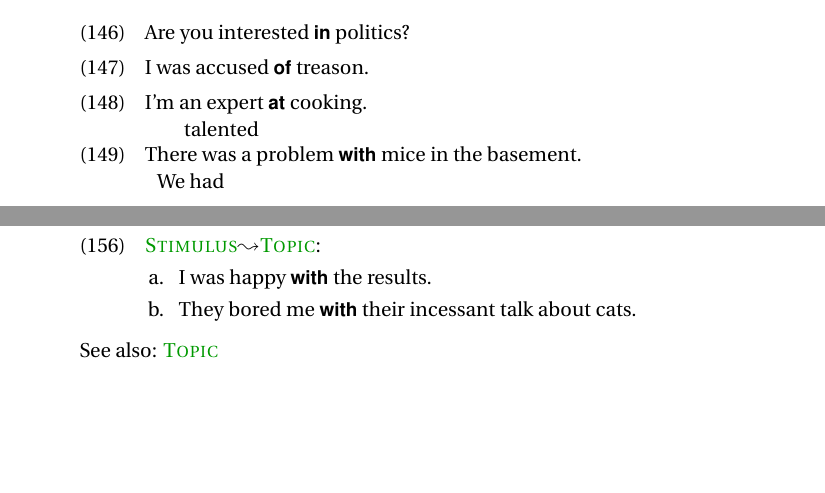
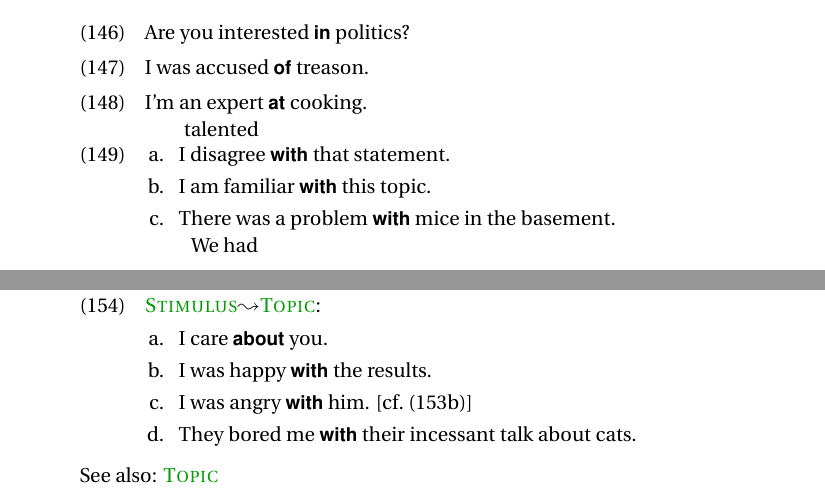
Before and after one commit to carmls/snacs-guidelines, a LaTeX paper (psst2.tex): two parts of pages 23 and 24 of 43 before the commit and two parts of pages 23 and 24 of 44 after it, joined at a grey line, cut so that both start at the same text, the shorter picture padded with empty space. Compiled offline with pdfLaTeX.

Commit message:
Topic, Stimulus

```diff
--- a/psst2.tex
+++ b/psst2.tex
@@ -1584,7 +1584,11 @@ Less prototypical \psst{Topic} markers include:
   \ex Are you interested \p{in} politics?
   \ex I was accused \p{of} treason.
   \ex I'm \choices{an expert\\talented} \p{at} cooking.
-  \ex \choices{There was\\We had} a problem \p{with} mice in the basement.
+  \ex\begin{xlist}
+    \ex I disagree \p{with} that statement.
+    \ex I am familiar \p{with} this topic.
+    \ex \choices{There was\\We had} a problem \p{with} mice in the basement.
+  \end{xlist}
 \end{exe}
 
 See also: \psst{Stimulus}
@@ -1605,4 +1605,0 @@ in the languages we have looked at. In English, it can be construed in several w
-  \ex\rf{Stimulus}{Topic}:\begin{xlist}
-    \ex I was happy \p{with} the results.
-    \ex They bored me \p{with} their incessant talk about cats.
-  \end{xlist}
@@ -1609,3 +1610,12 @@ in the languages we have looked at. In English, it can be construed in several w
+      \ex I startled \p{at} the noise. \nss{?}
+    \end{xlist}
+  \ex \rf{Stimulus}{Topic}:
+    \begin{xlist}
+      \ex I care \p{about} you.
+      \ex I was happy \p{with} the results.
+      \ex\label{ex:AngryWith} I was angry \p{with} him. [cf.~\cref{ex:AngryAt}]
+      \ex They bored me \p{with} their incessant talk about cats.
+    \end{xlist}
 \end{exe}
 See also: \psst{Topic}
 
```
Also changed, not shown: psst2.tex (7 more changed lines).
